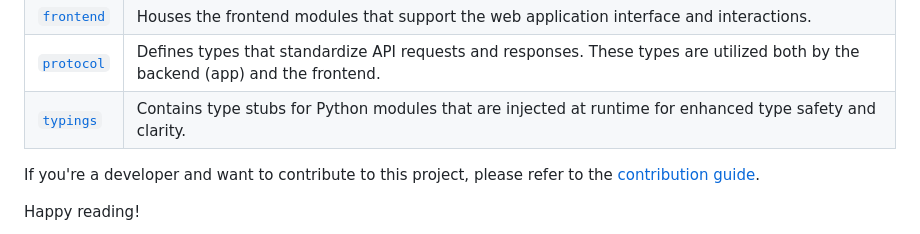
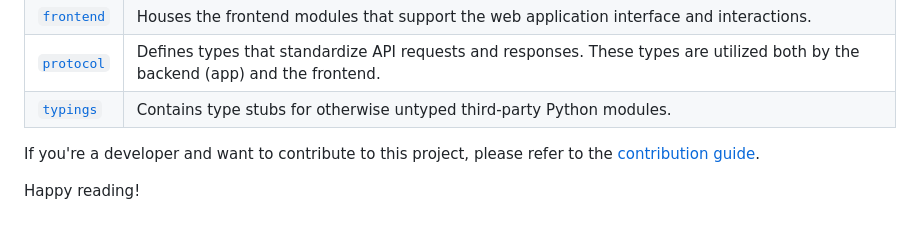
Before and after one commit to thijsfranck/the-dynamic-typists, a Markdown page: README.md, the part around the change. GitHub-like rendering.

```diff
--- a/README.md
+++ b/README.md
@@ -29,7 +29,7 @@ In addition, each subfolder has another README detailing the architecture and de
 | [`app`](./app/README.md)           | Contains the backend modules responsible for CAPTCHA generation and API endpoints.                                              |
 | [`frontend`](./frontend/README.md) | Houses the frontend modules that support the web application interface and interactions.                                        |
 | [`protocol`](./protocol/README.md) | Defines types that standardize API requests and responses. These types are utilized both by the backend (app) and the frontend. |
-| [`typings`](./typings/README.md)   | Contains type stubs for Python modules that are injected at runtime for enhanced type safety and clarity.                       |
+| [`typings`](./typings/README.md)   | Contains type stubs for otherwise untyped third-party Python modules.                                                           |
 
 If you're a developer and want to contribute to this project, please refer to the [contribution guide](./CONTRIBUTING.md).
 
```
